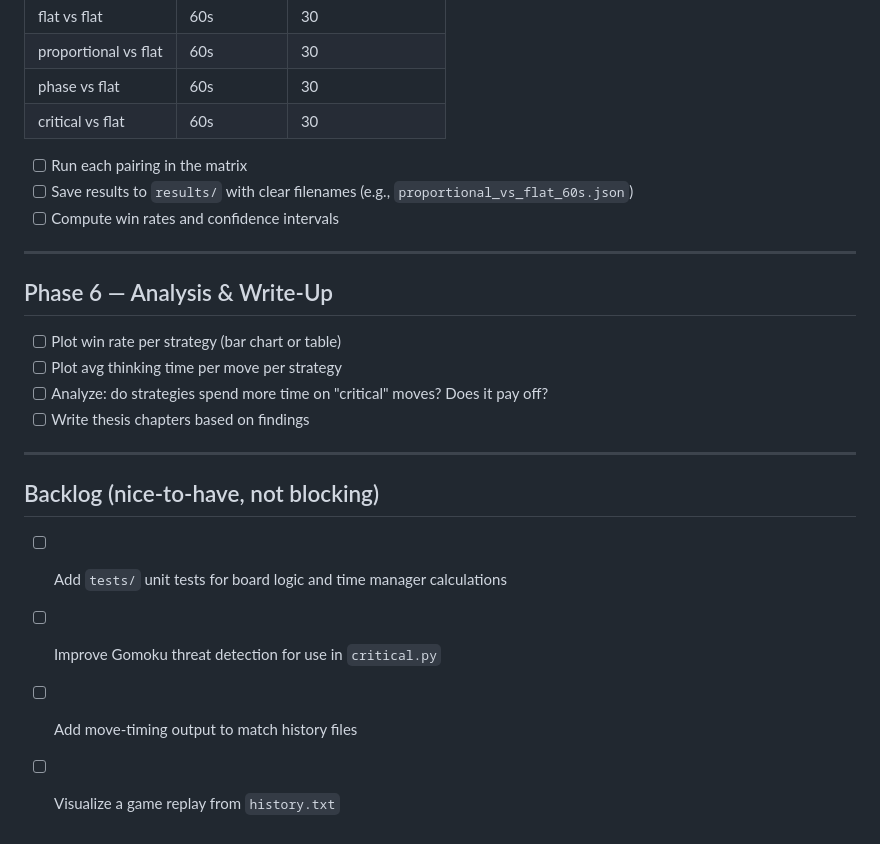
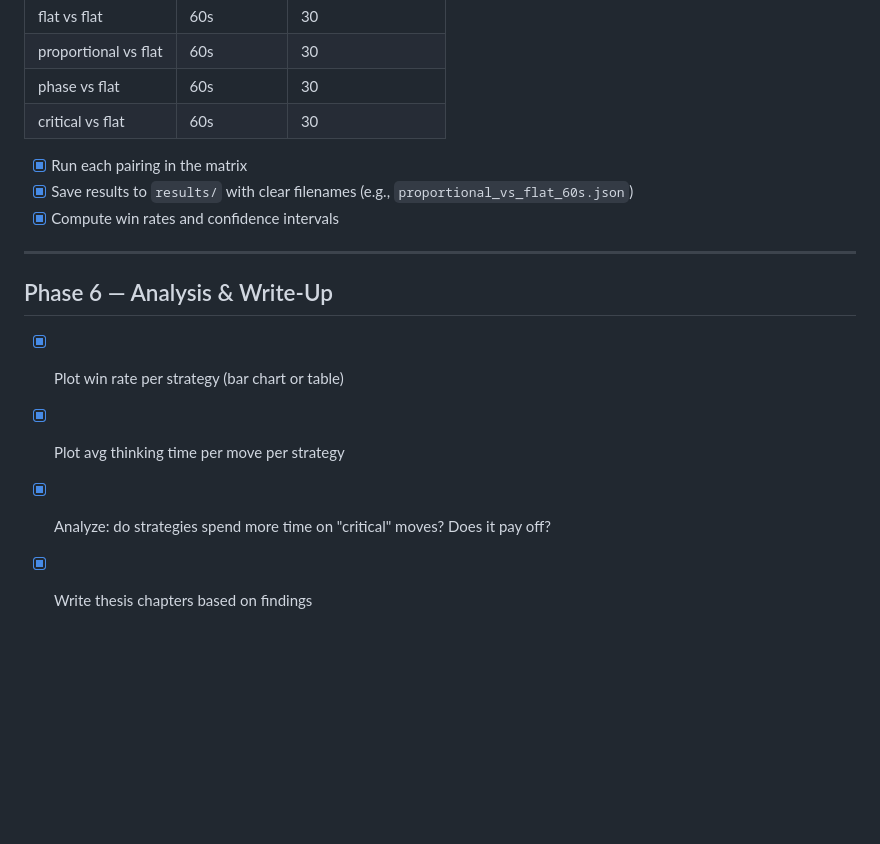
Before and after one commit to ArthurTonial/time-management-game-ai, a Markdown page: TODO.md, the part around the change. Rendered like a GitHub page; blank space fills up the shorter version.

Commit message:
feat: update TODO with completed tasks for experiment matrix and analysis write-up

```diff
--- a/TODO.md
+++ b/TODO.md
@@ -80,24 +80,15 @@ Define a reproducible experiment matrix:
 | phase vs flat | 60s | 30 |
 | critical vs flat | 60s | 30 |
 
-- [ ] Run each pairing in the matrix
-- [ ] Save results to `results/` with clear filenames (e.g., `proportional_vs_flat_60s.json`)
-- [ ] Compute win rates and confidence intervals
+- [x] Run each pairing in the matrix
+- [x] Save results to `results/` with clear filenames (e.g., `proportional_vs_flat_60s.json`)
+- [x] Compute win rates and confidence intervals
 
 ---
 
 ## Phase 6 — Analysis & Write-Up
 
-- [ ] Plot win rate per strategy (bar chart or table)
-- [ ] Plot avg thinking time per move per strategy
-- [ ] Analyze: do strategies spend more time on "critical" moves? Does it pay off?
-- [ ] Write thesis chapters based on findings
-
----
-
-## Backlog (nice-to-have, not blocking)
-
-- [ ] Add `tests/` unit tests for board logic and time manager calculations
-- [ ] Improve Gomoku threat detection for use in `critical.py`
-- [ ] Add move-timing output to match history files
-- [ ] Visualize a game replay from `history.txt`
+- [x] Plot win rate per strategy (bar chart or table)
+- [x] Plot avg thinking time per move per strategy
+- [x] Analyze: do strategies spend more time on "critical" moves? Does it pay off?
+- [x] Write thesis chapters based on findings
```
